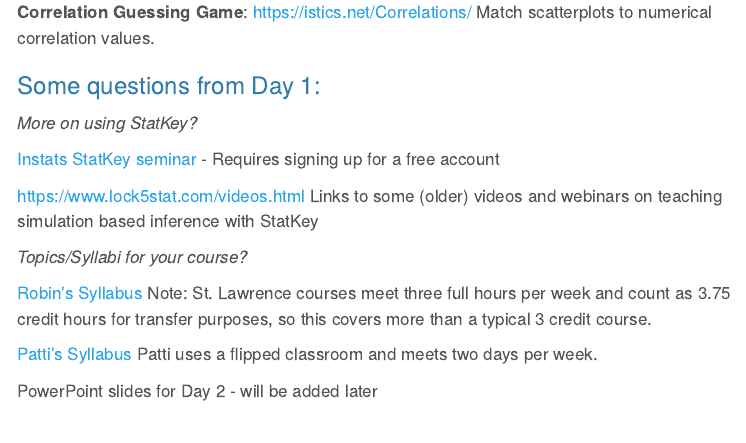
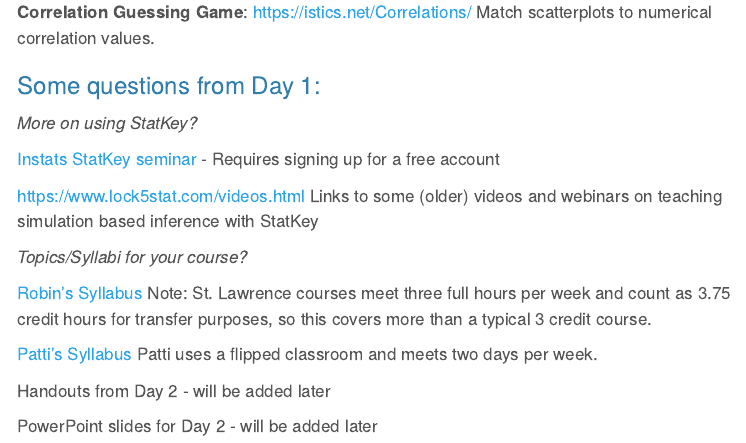
Before and after one commit to statmanrobin/MathFestMini2026, a Quarto document (Day2.qmd): the page in a window 1100 px wide, from 440 px down. Rendered offline with R 4.5, knitr and Pandoc in place of Quarto, with nearby package versions; menus at the side of the page are left out.

Commit message:
Placeholder for handouts

```diff
--- a/Day2.qmd
+++ b/Day2.qmd
@@ -30,5 +30,6 @@ Ten GAISE Recommendations for Introductory Statistics and Data Science <https://
 
 [Patti's Syllabus](PattiSyllabus.docx) Patti uses a flipped classroom and meets two days per week.
 
+Handouts from Day 2 - will be added later
 
 PowerPoint slides for Day 2 - will be added later
```
Also changed, not shown: docs/search.json, 1 other file.
